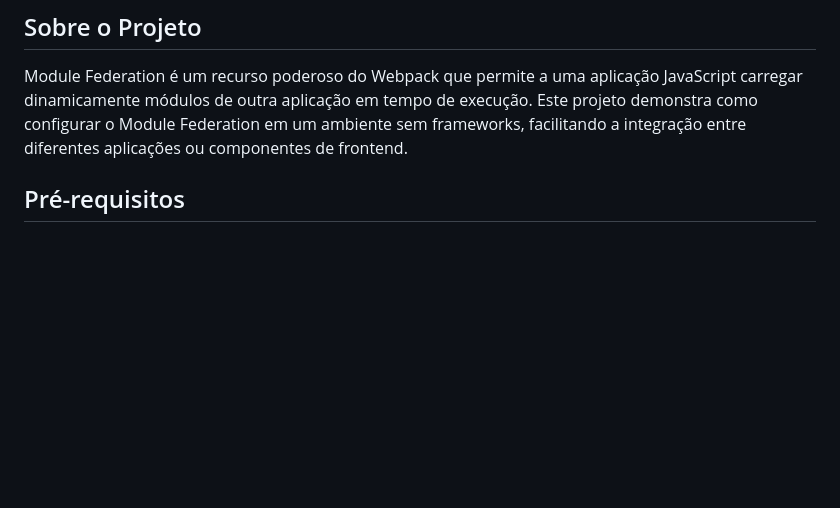
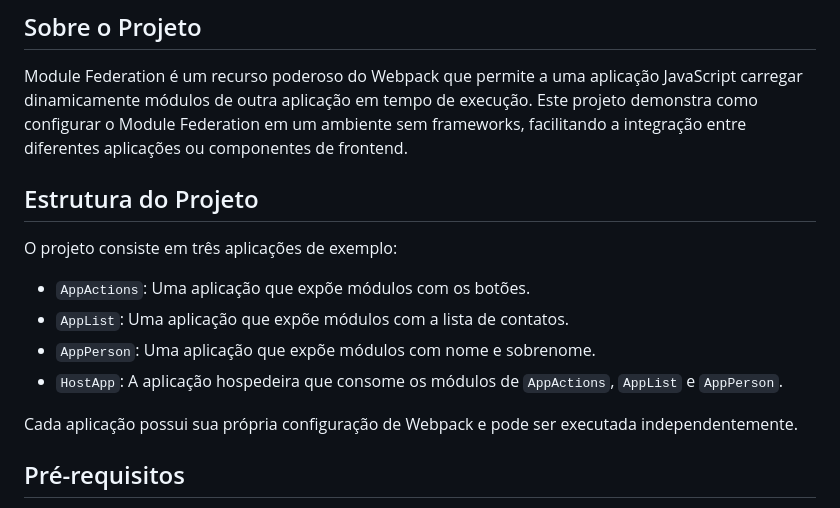
Before and after one commit to jaimeneeves/ModuleFederationStarterKit, a Markdown page: README.md, the part around the change. Rendered like a GitHub page; blank space fills up the shorter version.

Commit message:
Atualização do README.md

```diff
--- a/README.md
+++ b/README.md
@@ -7,6 +7,17 @@ Este repositório serve como uma base para implementar a arquitetura de Module F
 ## Sobre o Projeto
 
 Module Federation é um recurso poderoso do Webpack que permite a uma aplicação JavaScript carregar dinamicamente módulos de outra aplicação em tempo de execução. Este projeto demonstra como configurar o Module Federation em um ambiente sem frameworks, facilitando a integração entre diferentes aplicações ou componentes de frontend.
+
+## Estrutura do Projeto
+
+O projeto consiste em três aplicações de exemplo:
+
+- `AppActions`: Uma aplicação que expõe módulos com os botões.
+- `AppList`: Uma aplicação que expõe módulos com a lista de contatos.
+- `AppPerson`: Uma aplicação que expõe módulos com nome e sobrenome.
+- `HostApp`: A aplicação hospedeira que consome os módulos de `AppActions`, `AppList` e `AppPerson`.
+
+Cada aplicação possui sua própria configuração de Webpack e pode ser executada independentemente.
 
 ## Pré-requisitos
 
```
